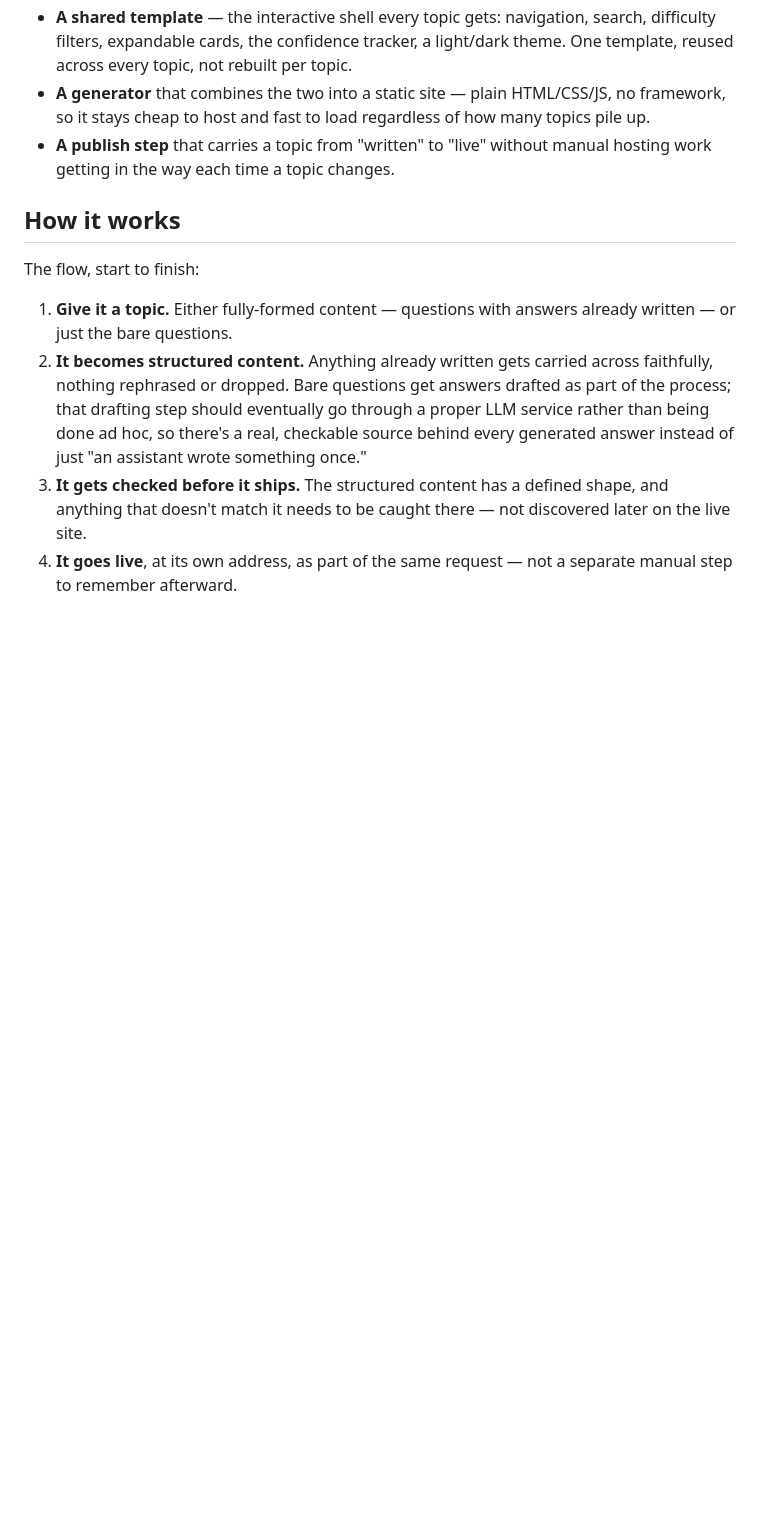
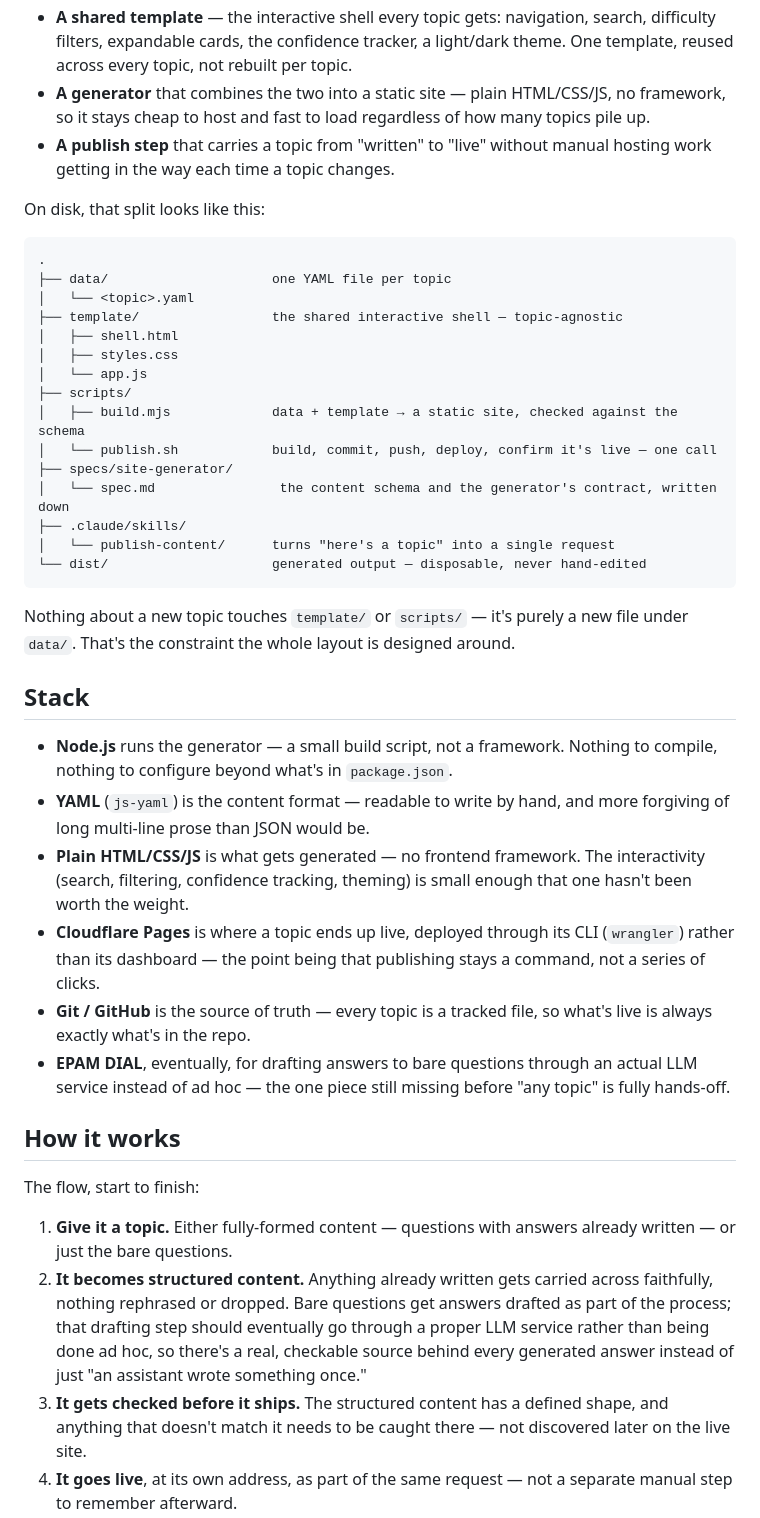
Before and after one commit to Lukasz-dataeng/ai-upskill-learning-site, a Markdown page: README.md, the part around the change. GitHub-like rendering; blank space fills up the shorter version.

Commit message:
README: add the project structure and stack
Concretizes "How it's structured" with the actual on-disk layout, and adds
a Stack section naming what each piece runs on and why - both still framed
as design/plan rather than a status report, per the earlier instruction.

Co-Authored-By: Claude Sonnet 5 <noreply@anthropic.com>

````diff
--- a/README.md
+++ b/README.md
@@ -32,6 +32,37 @@ The original page tangled two things together: the *content* (which questions, w
 - **A generator** that combines the two into a static site — plain HTML/CSS/JS, no framework, so it stays cheap to host and fast to load regardless of how many topics pile up.
 - **A publish step** that carries a topic from "written" to "live" without manual hosting work getting in the way each time a topic changes.
 
+On disk, that split looks like this:
+
+```
+.
+├── data/                     one YAML file per topic
+│   └── <topic>.yaml
+├── template/                 the shared interactive shell — topic-agnostic
+│   ├── shell.html
+│   ├── styles.css
+│   └── app.js
+├── scripts/
+│   ├── build.mjs             data + template → a static site, checked against the schema
+│   └── publish.sh            build, commit, push, deploy, confirm it's live — one call
+├── specs/site-generator/
+│   └── spec.md                the content schema and the generator's contract, written down
+├── .claude/skills/
+│   └── publish-content/      turns "here's a topic" into a single request
+└── dist/                     generated output — disposable, never hand-edited
+```
+
+Nothing about a new topic touches `template/` or `scripts/` — it's purely a new file under `data/`. That's the constraint the whole layout is designed around.
+
+## Stack
+
+- **Node.js** runs the generator — a small build script, not a framework. Nothing to compile, nothing to configure beyond what's in `package.json`.
+- **YAML** (`js-yaml`) is the content format — readable to write by hand, and more forgiving of long multi-line prose than JSON would be.
+- **Plain HTML/CSS/JS** is what gets generated — no frontend framework. The interactivity (search, filtering, confidence tracking, theming) is small enough that one hasn't been worth the weight.
+- **Cloudflare Pages** is where a topic ends up live, deployed through its CLI (`wrangler`) rather than its dashboard — the point being that publishing stays a command, not a series of clicks.
+- **Git / GitHub** is the source of truth — every topic is a tracked file, so what's live is always exactly what's in the repo.
+- **EPAM DIAL**, eventually, for drafting answers to bare questions through an actual LLM service instead of ad hoc — the one piece still missing before "any topic" is fully hands-off.
+
 ## How it works
 
 The flow, start to finish:
````
